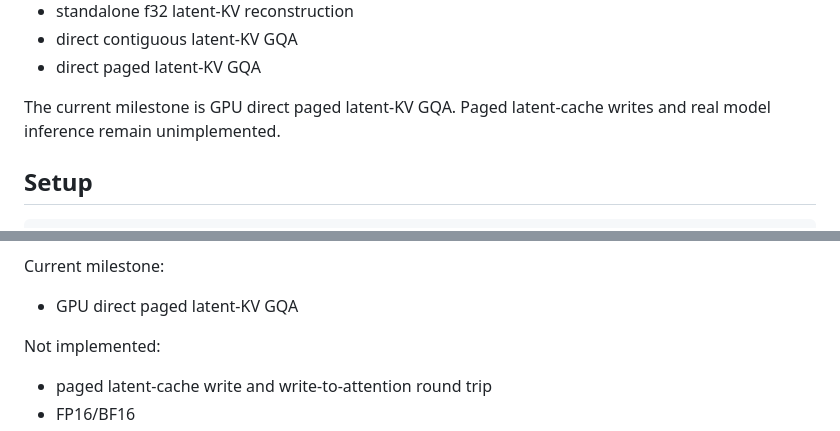
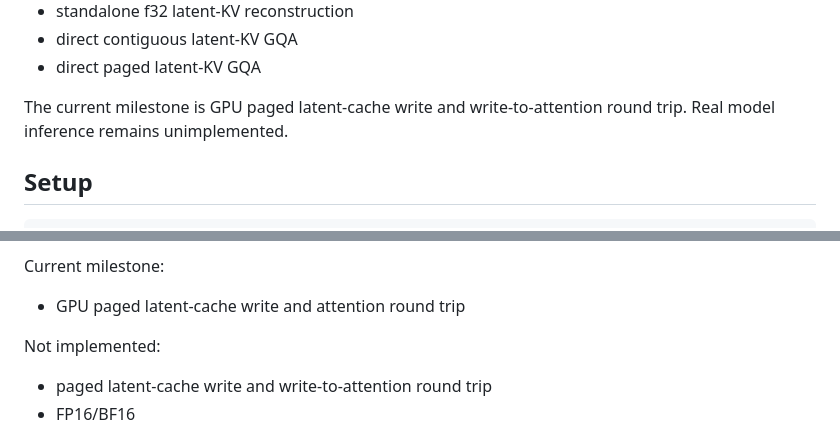
Before and after one commit to tatavishnurao/LatentPagedAttention-rs, a Markdown page: README.md, 2 parts joined by grey strips. Rendered like a GitHub page.

Commit message:
Advanced roadmap after direct paged validation

```diff
--- a/README.md
+++ b/README.md
@@ -76,8 +76,8 @@ This repo currently validates:
 - direct contiguous latent-KV GQA
 - direct paged latent-KV GQA
 
-The current milestone is GPU direct paged latent-KV GQA. Paged latent-cache writes
-and real model inference remain unimplemented.
+The current milestone is GPU paged latent-cache write and write-to-attention round
+trip. Real model inference remains unimplemented.
 
 ## Setup
 
@@ -162,7 +162,7 @@ pass has completed the following:
 
 Current milestone:
 
-- GPU direct paged latent-KV GQA
+- GPU paged latent-cache write and attention round trip
 
 Not implemented:
 
```
